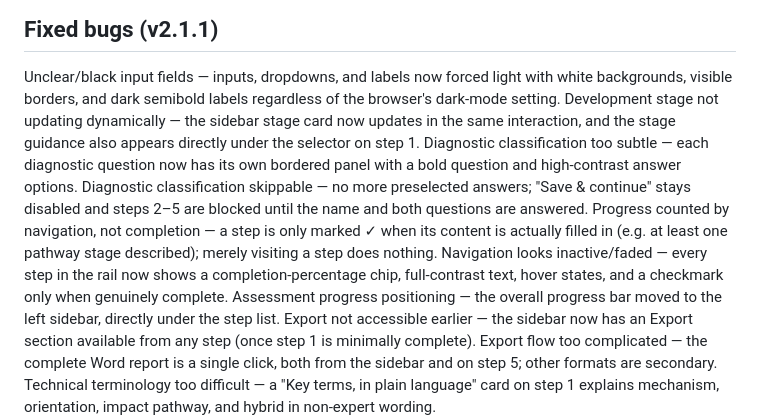
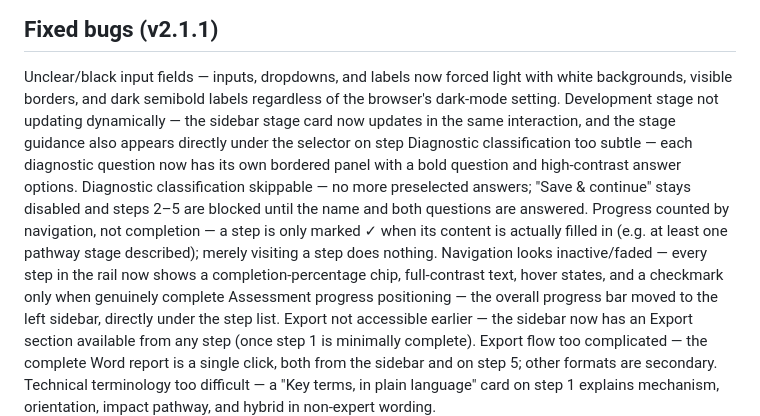
Before and after one commit to sweetheartapi/env_impact_tool, a Markdown page: README.md, the part around the change. GitHub-like rendering.

```diff
--- a/README.md
+++ b/README.md
@@ -4,11 +4,11 @@ App published on **Streamlit:** https://eiatool.streamlit.app/
 
 ## Fixed bugs (v2.1.1)
 Unclear/black input fields — inputs, dropdowns, and labels now forced light with white backgrounds, visible borders, and dark semibold labels regardless of the browser's dark-mode setting.
-Development stage not updating dynamically — the sidebar stage card now updates in the same interaction, and the stage guidance also appears directly under the selector on step 1.
+Development stage not updating dynamically — the sidebar stage card now updates in the same interaction, and the stage guidance also appears directly under the selector on step
 Diagnostic classification too subtle — each diagnostic question now has its own bordered panel with a bold question and high-contrast answer options.
 Diagnostic classification skippable — no more preselected answers; "Save & continue" stays disabled and steps 2–5 are blocked until the name and both questions are answered.
 Progress counted by navigation, not completion — a step is only marked ✓ when its content is actually filled in (e.g. at least one pathway stage described); merely visiting a step does nothing.
-Navigation looks inactive/faded — every step in the rail now shows a completion-percentage chip, full-contrast text, hover states, and a checkmark only when genuinely complete.
+Navigation looks inactive/faded — every step in the rail now shows a completion-percentage chip, full-contrast text, hover states, and a checkmark only when genuinely complete
 Assessment progress positioning — the overall progress bar moved to the left sidebar, directly under the step list.
 Export not accessible earlier — the sidebar now has an Export section available from any step (once step 1 is minimally complete).
 Export flow too complicated — the complete Word report is a single click, both from the sidebar and on step 5; other formats are secondary.
```
